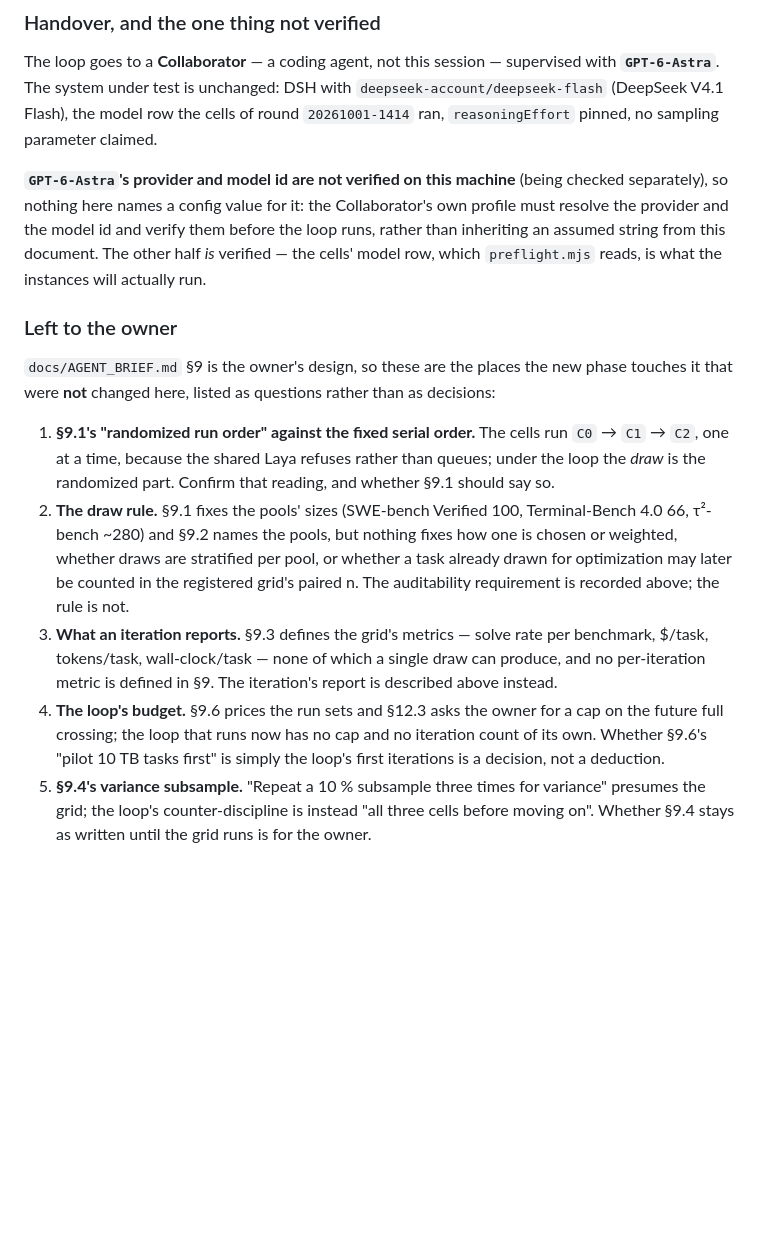
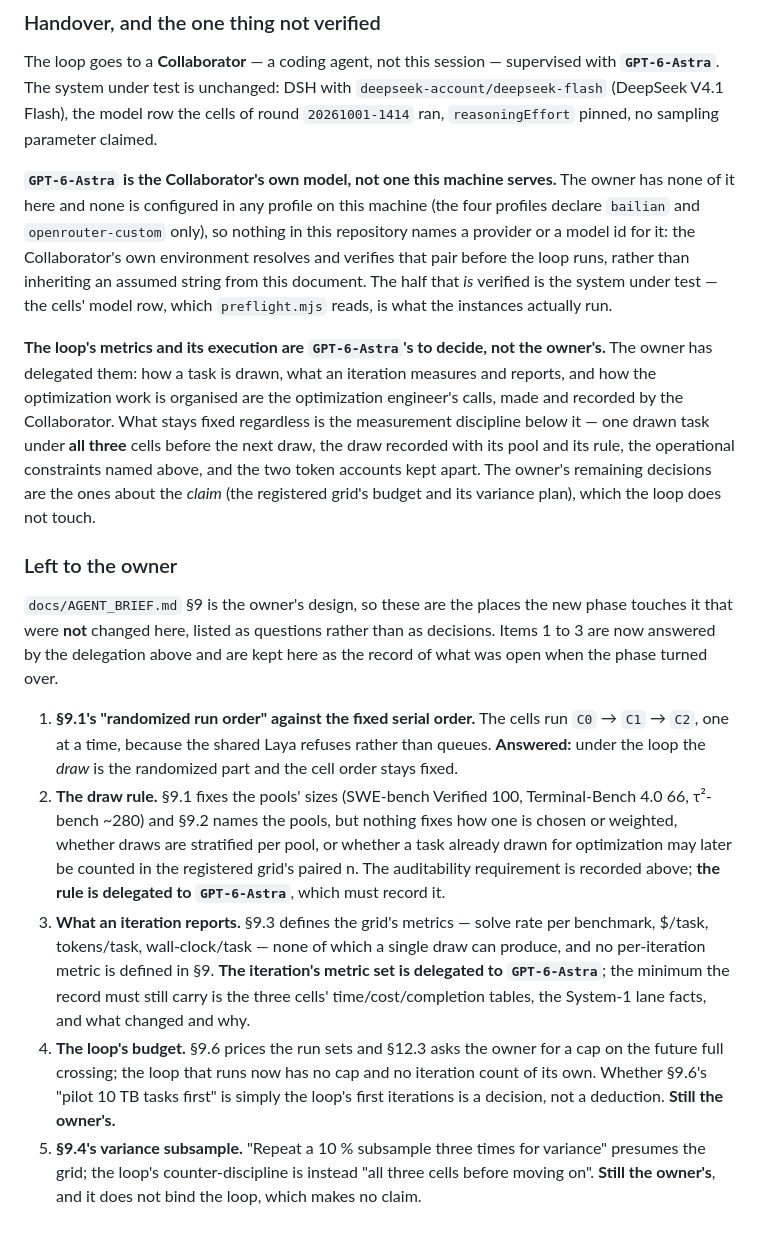
Before and after one commit to Jaffe2718/s1cap, a Markdown page: docs/STATUS.md, the part around the change. GitHub-like rendering; blank space fills up the shorter version.

Commit message:
docs(status): record that the loop's metrics and execution are GPT-6-Astra's calls
The owner has delegated the long-horizon loop's measurement and execution to `GPT-6-Astra`, the Collaborator's own
model, and does not have that model locally. So `docs/STATUS.md` section 8 now says three things it previously left
open:

- `GPT-6-Astra` is the Collaborator's model, not one this machine serves: the owner has none of it here and no
  profile declares it (the four profiles carry `bailian` and `openrouter-custom` only), so no provider or model id
  is named for it anywhere in this repository - the Collaborator's own environment resolves and verifies that pair.
  The system under test stays what it is, and that half *is* verified: the cells' model row, read by
  `preflight.mjs`, is what the instances run.
- The loop's draw rule, its per-iteration metric set and the organisation of the optimization work are the
  optimization engineer's calls, recorded by the Collaborator. What stays fixed underneath is the measurement
  discipline: one drawn task under all three cells before the next draw, the draw recorded with its pool and rule,
  the operational constraints, and the two token accounts kept apart.
- Of the five items previously listed as open, 1 to 3 are answered by that delegation and are kept as the record of
  what was open when the phase turned over; 4 and 5 (the registered grid's budget cap and its variance plan) remain
  the owner's, and neither binds the loop, which makes no claim.

Docs only.

```diff
--- a/docs/STATUS.md
+++ b/docs/STATUS.md
@@ -1828,29 +1828,41 @@ The loop goes to a **Collaborator** — a coding agent, not this session — sup
 system under test is unchanged: DSH with `deepseek-account/deepseek-flash` (DeepSeek V4.1 Flash), the model row the
 cells of round `20261001-1414` ran, `reasoningEffort` pinned, no sampling parameter claimed.
 
-**`GPT-6-Astra`'s provider and model id are not verified on this machine** (being checked separately), so nothing
-here names a config value for it: the Collaborator's own profile must resolve the provider and the model id and
-verify them before the loop runs, rather than inheriting an assumed string from this document. The other half *is*
-verified — the cells' model row, which `preflight.mjs` reads, is what the instances will actually run.
+**`GPT-6-Astra` is the Collaborator's own model, not one this machine serves.** The owner has none of it here and
+none is configured in any profile on this machine (the four profiles declare `bailian` and `openrouter-custom`
+only), so nothing in this repository names a provider or a model id for it: the Collaborator's own environment
+resolves and verifies that pair before the loop runs, rather than inheriting an assumed string from this document.
+The half that *is* verified is the system under test — the cells' model row, which `preflight.mjs` reads, is what the
+instances actually run.
+
+**The loop's metrics and its execution are `GPT-6-Astra`'s to decide, not the owner's.** The owner has delegated
+them: how a task is drawn, what an iteration measures and reports, and how the optimization work is organised are
+the optimization engineer's calls, made and recorded by the Collaborator. What stays fixed regardless is the
+measurement discipline below it — one drawn task under **all three** cells before the next draw, the draw recorded
+with its pool and its rule, the operational constraints named above, and the two token accounts kept apart. The
+owner's remaining decisions are the ones about the *claim* (the registered grid's budget and its variance plan),
+which the loop does not touch.
 
 ### Left to the owner
 
 `docs/AGENT_BRIEF.md` §9 is the owner's design, so these are the places the new phase touches it that were **not**
-changed here, listed as questions rather than as decisions:
+changed here, listed as questions rather than as decisions. Items 1 to 3 are now answered by the delegation above
+and are kept here as the record of what was open when the phase turned over.
 
 1. **§9.1's "randomized run order" against the fixed serial order.** The cells run `C0` → `C1` → `C2`, one at a
-   time, because the shared Laya refuses rather than queues; under the loop the *draw* is the randomized part.
-   Confirm that reading, and whether §9.1 should say so.
+   time, because the shared Laya refuses rather than queues. **Answered:** under the loop the *draw* is the
+   randomized part and the cell order stays fixed.
 2. **The draw rule.** §9.1 fixes the pools' sizes (SWE-bench Verified 100, Terminal-Bench 4.0 66, τ²-bench ~280) and
    §9.2 names the pools, but nothing fixes how one is chosen or weighted, whether draws are stratified per pool, or
    whether a task already drawn for optimization may later be counted in the registered grid's paired n. The
-   auditability requirement is recorded above; the rule is not.
+   auditability requirement is recorded above; **the rule is delegated to `GPT-6-Astra`**, which must record it.
 3. **What an iteration reports.** §9.3 defines the grid's metrics — solve rate per benchmark, $/task, tokens/task,
-   wall-clock/task — none of which a single draw can produce, and no per-iteration metric is defined in §9. The
-   iteration's report is described above instead.
+   wall-clock/task — none of which a single draw can produce, and no per-iteration metric is defined in §9. **The
+   iteration's metric set is delegated to `GPT-6-Astra`**; the minimum the record must still carry is the three
+   cells' time/cost/completion tables, the System-1 lane facts, and what changed and why.
 4. **The loop's budget.** §9.6 prices the run sets and §12.3 asks the owner for a cap on the future full crossing;
    the loop that runs now has no cap and no iteration count of its own. Whether §9.6's "pilot 10 TB tasks first" is
-   simply the loop's first iterations is a decision, not a deduction.
+   simply the loop's first iterations is a decision, not a deduction. **Still the owner's.**
 5. **§9.4's variance subsample.** "Repeat a 10 % subsample three times for variance" presumes the grid; the loop's
-   counter-discipline is instead "all three cells before moving on". Whether §9.4 stays as written until the grid
-   runs is for the owner.
+   counter-discipline is instead "all three cells before moving on". **Still the owner's**, and it does not bind the
+   loop, which makes no claim.
```
